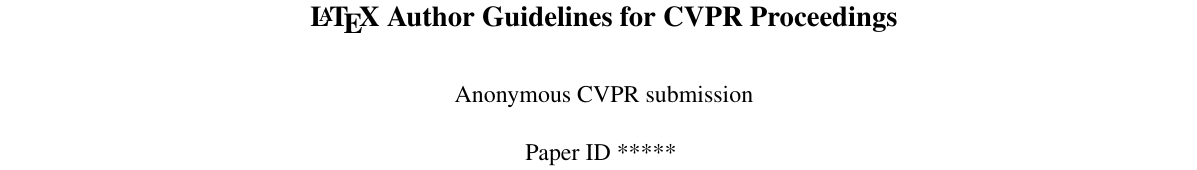
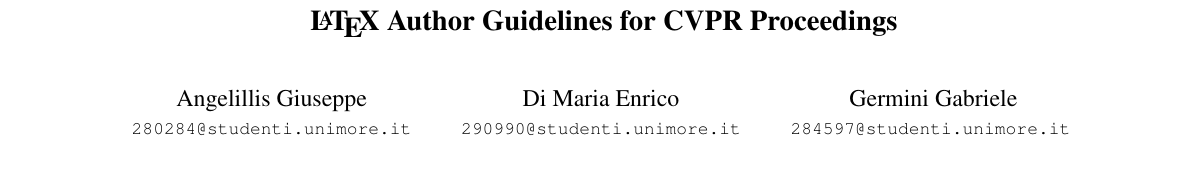
Before and after one commit to 290990-collab/FusePlan-Paper, a LaTeX paper (main.tex): part of page 1 of 8, cut so that both start at the same text. Compiled offline with pdfLaTeX.

Commit message:
Update author information in main.tex and adjust package usage for review version

```diff
--- a/main.tex
+++ b/main.tex
@@ -4,8 +4,8 @@
 
 %%%%%%%%% PAPER TYPE  - PLEASE UPDATE FOR FINAL VERSION
 % \usepackage{cvpr}              % To produce the CAMERA-READY version
-\usepackage[review]{cvpr}      % To produce the REVIEW version
-% \usepackage[pagenumbers]{cvpr} % To force page numbers, e.g. for an arXiv version
+% \usepackage[review]{cvpr}      % To produce the REVIEW version
+\usepackage[pagenumbers]{cvpr} % To force page numbers, e.g. for an arXiv version
 
 % Import additional packages in the preamble file, before hyperref
 \input{preamble}
@@ -29,3 +29,5 @@
 \title{\LaTeX\ Author Guidelines for \confName~Proceedings}
 
 %%%%%%%%% AUTHORS - PLEASE UPDATE
+\author{Angelillis Giuseppe\\
+{\tt\small 280284@studenti.unimore.it}
@@ -39,3 +37,8 @@
 % just like the second author.
 % To save space, use either the email address or home page, not both
 \and
+Di Maria Enrico\\
+{\tt\small 290990@studenti.unimore.it}
+\and
+Germini Gabriele\\
+{\tt\small 284597@studenti.unimore.it}
```
Also changed, not shown: main.pdf, main.tex (8 more changed lines).
